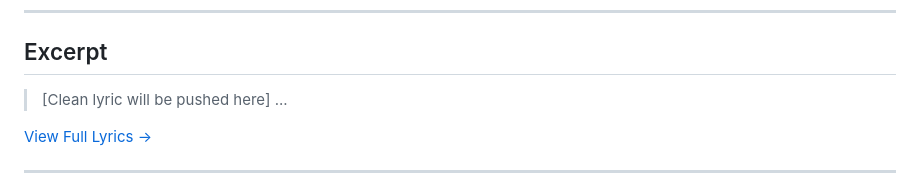
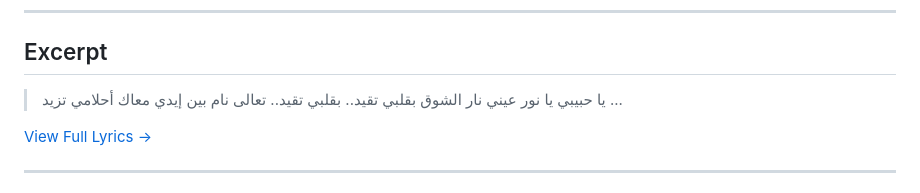
Before and after one commit to ImAbuSayed/fora2-byegma3na, a Markdown page: README.md, the part around the change. Rendered like a GitHub page.

Commit message:
docs: Update readme excerpt

```diff
--- a/README.md
+++ b/README.md
@@ -19,7 +19,10 @@
 
 ## Excerpt
 
-> [Clean lyric will be pushed here]
+> يا حبيبي يا نور عيني
+> نار الشوق بقلبي تقيد.. بقلبي تقيد..
+> تعالى نام بين إيدي
+> معاك أحلامي تزيد
 > ...
 
 [View Full Lyrics ->](./lyrics.txt)
```
